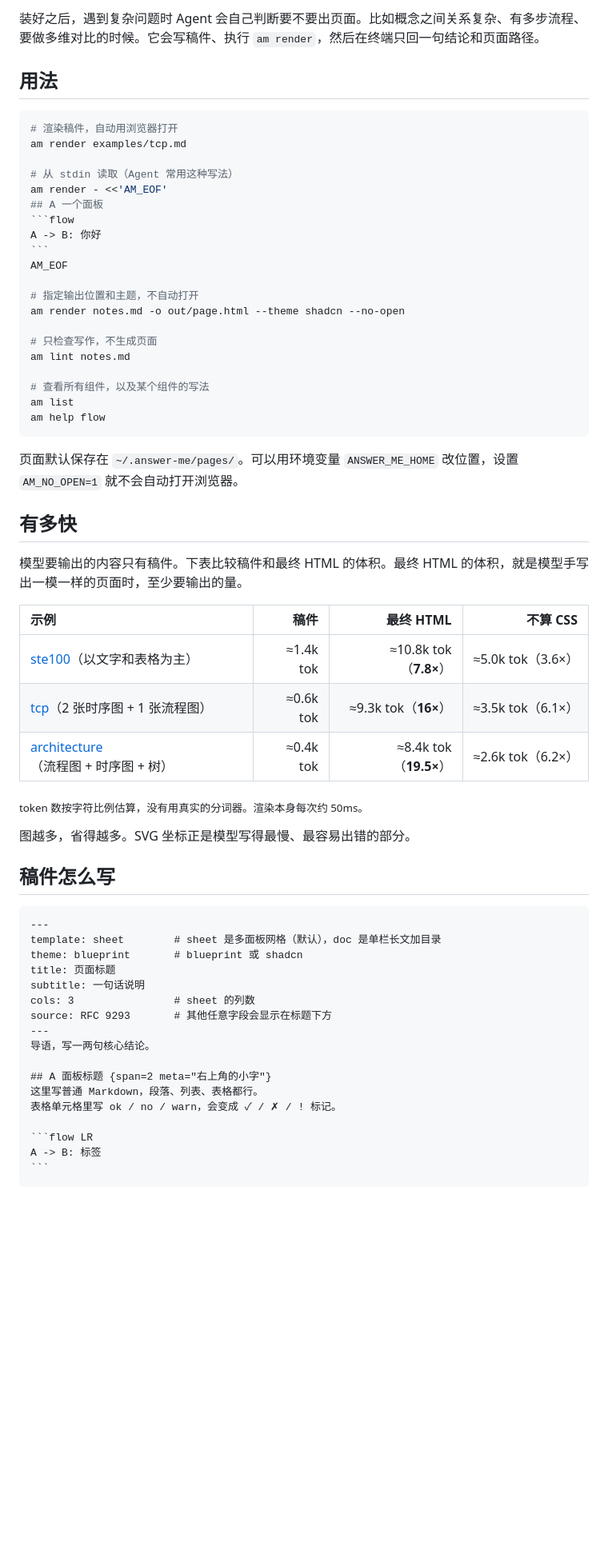
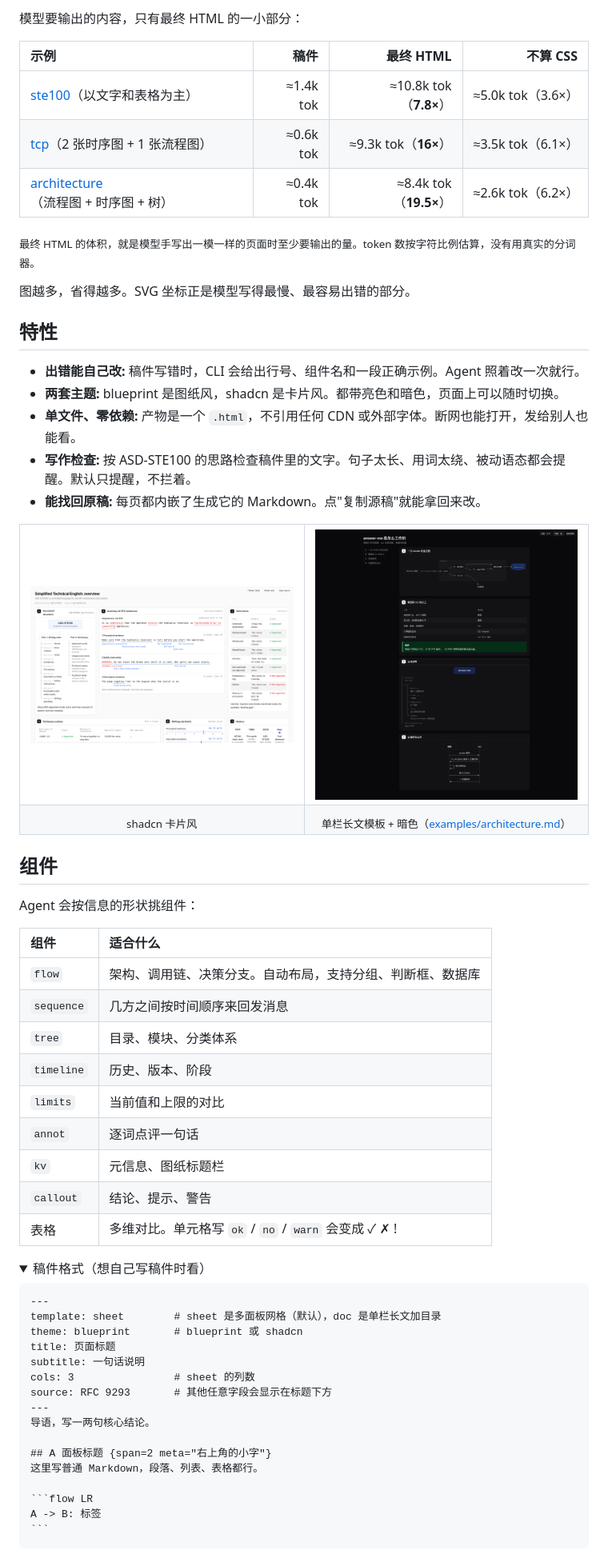
Before and after one commit to 10xdev4u-alt/sheetpress, a Markdown page: README.md, the part around one of its changes. Shown at 80% size. Rendered like a GitHub page; folded sections open; blank space fills up the shorter version.

`````diff
--- a/README.md
+++ b/README.md
@@ -110,35 +131,4 @@ ln -s "$PWD/skills/answer-me" ~/.claude/skills/answer-me
-装好之后，遇到复杂问题时 Agent 会自己判断要不要出页面。比如概念之间关系复杂、有多步流程、要做多维对比的时候。它会写稿件、执行 `am render`，然后在终端只回一句结论和页面路径。
-
-## 用法
-
-````bash
-# 渲染稿件，自动用浏览器打开
-am render examples/tcp.md
-
-# 从 stdin 读取（Agent 常用这种写法）
-am render - <<'AM_EOF'
-## A 一个面板
-```flow
-A -> B: 你好
-```
-AM_EOF
-
-# 指定输出位置和主题，不自动打开
-am render notes.md -o out/page.html --theme shadcn --no-open
-
-# 只检查写作，不生成页面
-am lint notes.md
-
-# 查看所有组件，以及某个组件的写法
-am list
-am help flow
-````
-
-页面默认保存在 `~/.answer-me/pages/`。可以用环境变量 `ANSWER_ME_HOME` 改位置，设置 `AM_NO_OPEN=1` 就不会自动打开浏览器。
-
-## 有多快
-
-模型要输出的内容只有稿件。下表比较稿件和最终 HTML 的体积。最终 HTML 的体积，就是模型手写出一模一样的页面时，至少要输出的量。
+模型要输出的内容，只有最终 HTML 的一小部分：
 
 | 示例 | 稿件 | 最终 HTML | 不算 CSS |
 | :--- | ---: | ---: | ---: |
@@ -146,11 +136,47 @@ am help flow
 | [tcp](examples/tcp.md)（2 张时序图 + 1 张流程图） | ≈0.6k tok | ≈9.3k tok（**16×**） | ≈3.5k tok（6.1×） |
 | [architecture](examples/architecture.md)（流程图 + 时序图 + 树） | ≈0.4k tok | ≈8.4k tok（**19.5×**） | ≈2.6k tok（6.2×） |
 
-<sub>token 数按字符比例估算，没有用真实的分词器。渲染本身每次约 50ms。</sub>
+<sub>最终 HTML 的体积，就是模型手写出一模一样的页面时至少要输出的量。token 数按字符比例估算，没有用真实的分词器。</sub>
 
 图越多，省得越多。SVG 坐标正是模型写得最慢、最容易出错的部分。
 
-## 稿件怎么写
+## 特性
+
+- **出错能自己改:** 稿件写错时，CLI 会给出行号、组件名和一段正确示例。Agent 照着改一次就行。
+- **两套主题:** blueprint 是图纸风，shadcn 是卡片风。都带亮色和暗色，页面上可以随时切换。
+- **单文件、零依赖:** 产物是一个 `.html`，不引用任何 CDN 或外部字体。断网也能打开，发给别人也能看。
+- **写作检查:** 按 ASD-STE100 的思路检查稿件里的文字。句子太长、用词太绕、被动语态都会提醒。默认只提醒，不拦着。
+- **能找回原稿:** 每页都内嵌了生成它的 Markdown。点"复制源稿"就能拿回来改。
+
+<table>
+  <tr>
+    <td width="50%"><img src="docs/images/ste100-shadcn.png" alt="shadcn 主题"></td>
+    <td width="50%"><img src="docs/images/architecture-dark.png" alt="doc 模板，暗色"></td>
+  </tr>
+  <tr>
+    <td align="center"><sub>shadcn 卡片风</sub></td>
+    <td align="center"><sub>单栏长文模板 + 暗色（<a href="examples/architecture.md">examples/architecture.md</a>）</sub></td>
+  </tr>
+</table>
+
+## 组件
+
+Agent 会按信息的形状挑组件：
+
+| 组件 | 适合什么 |
+| :--- | :--- |
+| `flow` | 架构、调用链、决策分支。自动布局，支持分组、判断框、数据库 |
+| `sequence` | 几方之间按时间顺序来回发消息 |
+| `tree` | 目录、模块、分类体系 |
+| `timeline` | 历史、版本、阶段 |
+| `limits` | 当前值和上限的对比 |
+| `annot` | 逐词点评一句话 |
+| `kv` | 元信息、图纸标题栏 |
+| `callout` | 结论、提示、警告 |
+| 表格 | 多维对比。单元格写 `ok` / `no` / `warn` 会变成 ✓ ✗ ! |
+
+<details>
+<summary>稿件格式（想自己写稿件时看）</summary>
 
 ````markdown
 ---
@@ -165,7 +191,6 @@ source: RFC 9293       # 其他任意字段会显示在标题下方
 
 ## A 面板标题 {span=2 meta="右上角的小字"}
 这里写普通 Markdown，段落、列表、表格都行。
-表格单元格里写 ok / no / warn，会变成 ✓ / ✗ / ! 标记。
 
 ```flow LR
 A -> B: 标签
`````
Also changed, not shown: other parts of README.md (+108 -86 lines), skills/answer-me/SKILL.md (+1 -1 lines).
